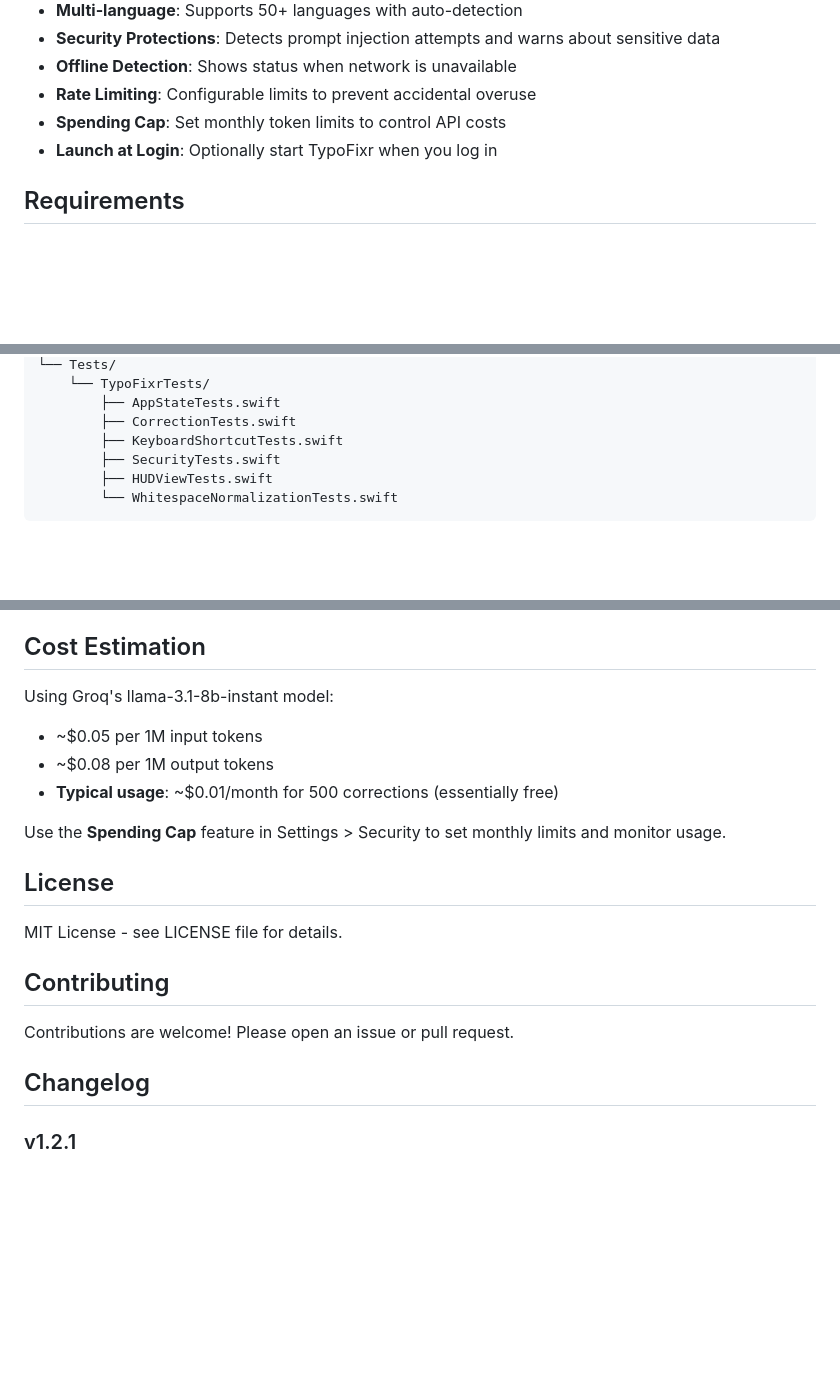
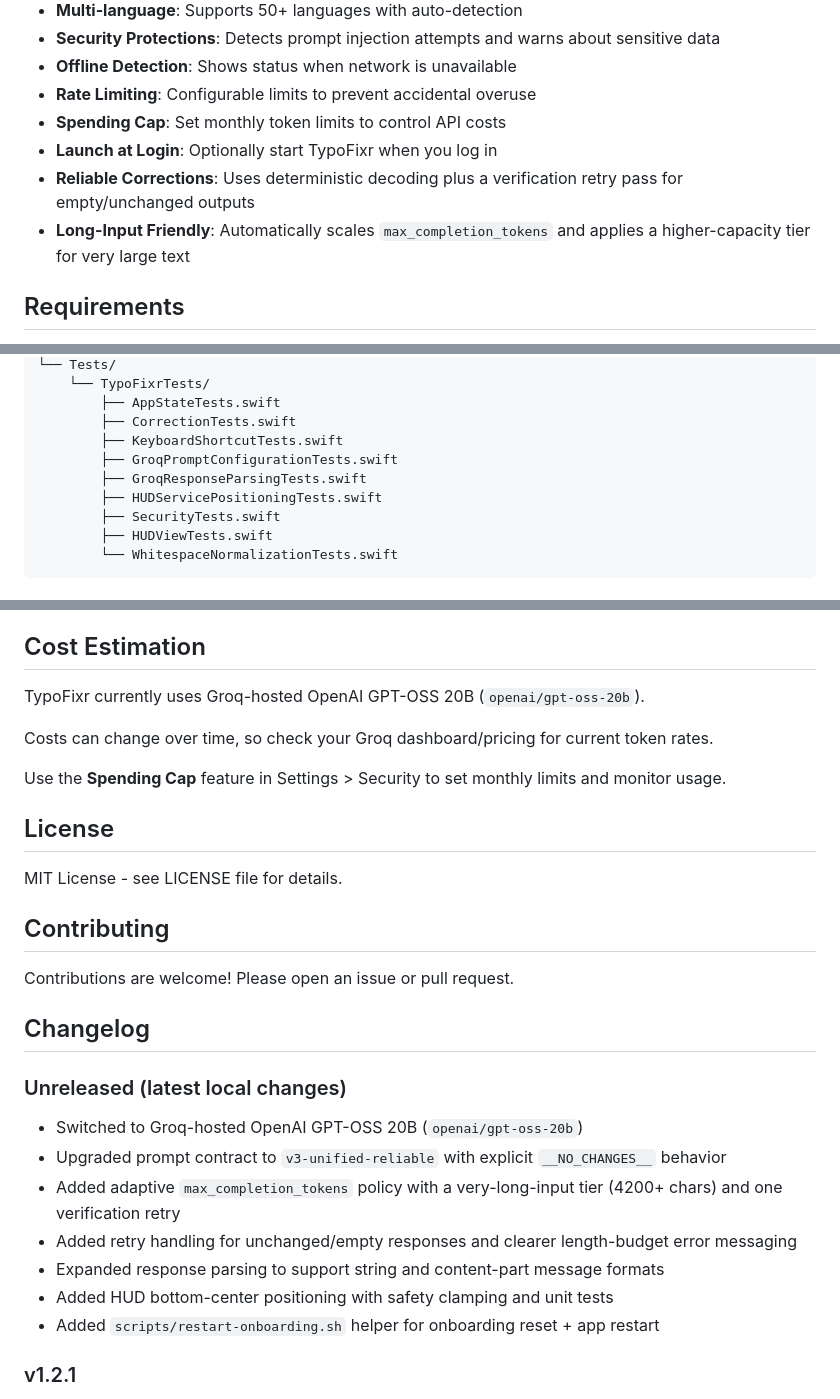
Before and after one commit to kdelmotte/TypoFixr, a Markdown page: README.md, 3 parts joined by grey strips. Rendered like a GitHub page; blank space fills up the shorter version.

Commit message:
Update README and CLAUDE for latest reliability and onboarding workflow

```diff
--- a/README.md
+++ b/README.md
@@ -14,6 +14,8 @@ A macOS menu bar app that understands context and fixes your typos and grammar m
 - **Rate Limiting**: Configurable limits to prevent accidental overuse
 - **Spending Cap**: Set monthly token limits to control API costs
 - **Launch at Login**: Optionally start TypoFixr when you log in
+- **Reliable Corrections**: Uses deterministic decoding plus a verification retry pass for empty/unchanged outputs
+- **Long-Input Friendly**: Automatically scales `max_completion_tokens` and applies a higher-capacity tier for very large text
 
 ## Requirements
 
@@ -170,6 +172,9 @@ TypoFixr/
         ├── AppStateTests.swift
         ├── CorrectionTests.swift
         ├── KeyboardShortcutTests.swift
+        ├── GroqPromptConfigurationTests.swift
+        ├── GroqResponseParsingTests.swift
+        ├── HUDServicePositioningTests.swift
         ├── SecurityTests.swift
         ├── HUDViewTests.swift
         └── WhitespaceNormalizationTests.swift
@@ -237,10 +242,9 @@ If you see warnings about sensitive data:
 
 ## Cost Estimation
 
-Using Groq's llama-3.1-8b-instant model:
-- ~$0.05 per 1M input tokens
-- ~$0.08 per 1M output tokens
-- **Typical usage**: ~$0.01/month for 500 corrections (essentially free)
+TypoFixr currently uses Groq-hosted OpenAI GPT-OSS 20B (`openai/gpt-oss-20b`).
+
+Costs can change over time, so check your Groq dashboard/pricing for current token rates.
 
 Use the **Spending Cap** feature in Settings > Security to set monthly limits and monitor usage.
 
@@ -253,6 +257,15 @@ MIT License - see LICENSE file for details.
 Contributions are welcome! Please open an issue or pull request.
 
 ## Changelog
+
+### Unreleased (latest local changes)
+- Switched to Groq-hosted OpenAI GPT-OSS 20B (`openai/gpt-oss-20b`)
+- Upgraded prompt contract to `v3-unified-reliable` with explicit `__NO_CHANGES__` behavior
+- Added adaptive `max_completion_tokens` policy with a very-long-input tier (4200+ chars) and one verification retry
+- Added retry handling for unchanged/empty responses and clearer length-budget error messaging
+- Expanded response parsing to support string and content-part message formats
+- Added HUD bottom-center positioning with safety clamping and unit tests
+- Added `scripts/restart-onboarding.sh` helper for onboarding reset + app restart
 
 ### v1.2.1
 - Improved contextual typo disambiguation in system prompt (better handling of garbled tokens like note/not)
```
Also changed, not shown: CLAUDE.md (+11 -5 lines).
